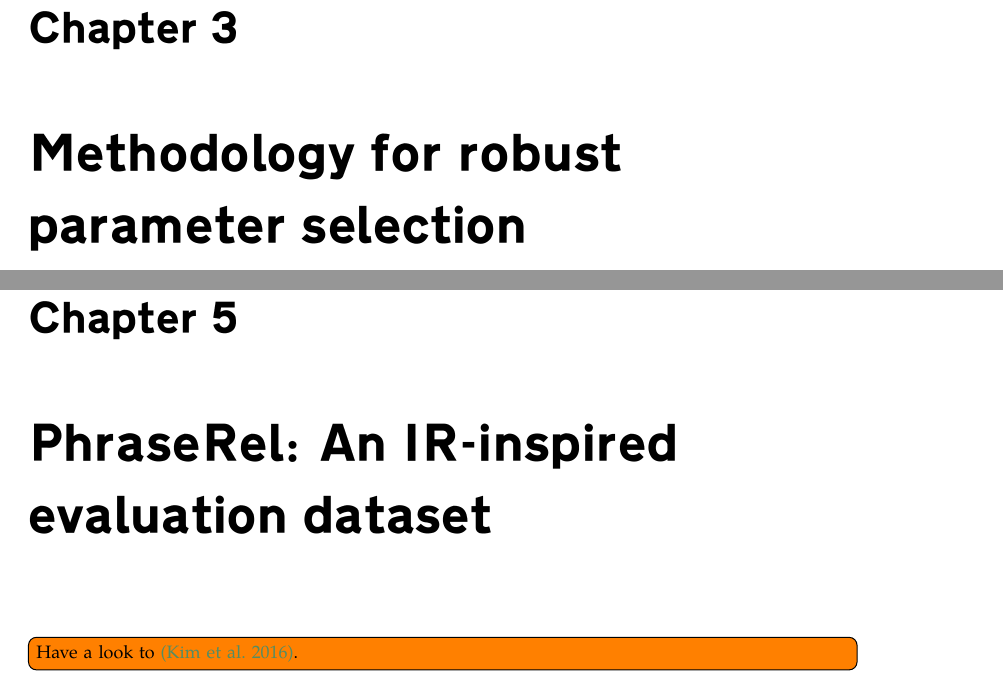
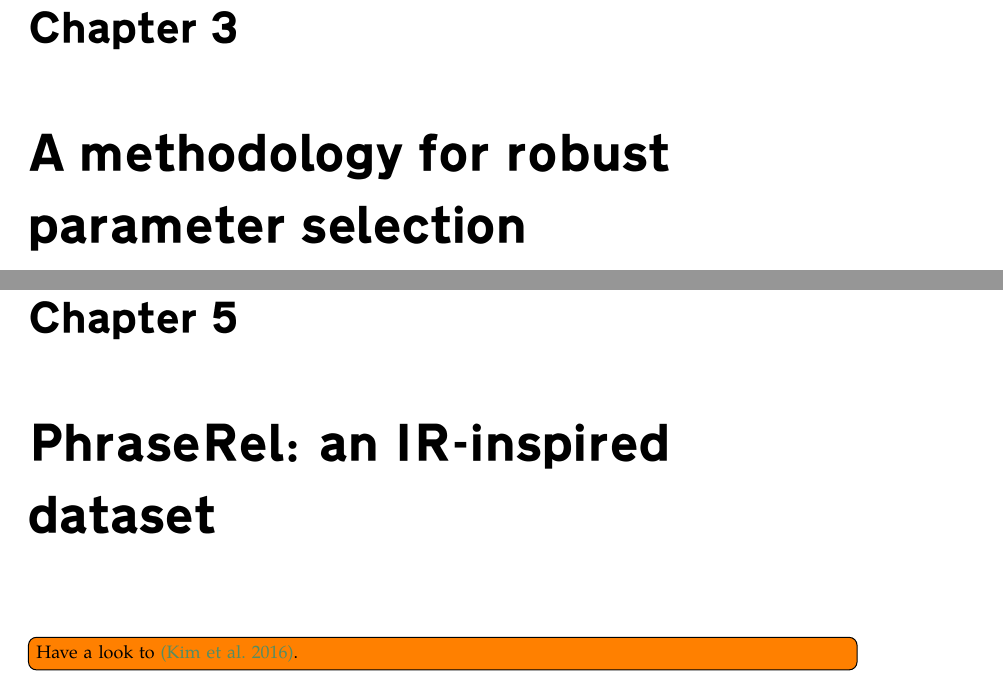
Before and after one commit to dimazest/thesis, a LaTeX thesis (thesis.tex, which reads methodology.tex, reflection.tex): two parts of pages 22 and 31 of 81, joined at a grey line, cut so that both start at the same text. Compiled offline with XeLaTeX.

Commit message:
Random changes

```diff
--- a/methodology.tex
+++ b/methodology.tex
@@ -1,4 +1,4 @@
-\chapter{Methodology for robust parameter selection}
+\chapter{A methodology for robust parameter selection}
 \label{sec:methodology}
 
 Experiments with distributional vector space models can be divided to two related categories: one that aims to achieve the highest score on a task, and another that studies the difference between certain parameters. The difference between the two categories can be expressed in the following questions:
--- a/reflection.tex
+++ b/reflection.tex
@@ -8,7 +8,7 @@
 
 % Both MEN and SimLex-999 provide pairs that do not share any similarity to control for false positives, and they do not control for the comparison scale. This makes similarity judgements ambiguous as it is not clear what low similarity values mean: incompatible notions or contrast in meaning. SimLex-999 assigns low similarity scores to the incompatible pairs (0.48, \textit{trick} and \textit{size}) and to antonymy (0.55, \textit{smart} and \textit{dumb}), but \textit{smart} and \textit{dumb} have relatively much more in common than \textit{trick} and \textit{size}!
 
-\chapter{PhraseRel: An IR-inspired evaluation dataset}
+\chapter{PhraseRel: an IR-inspired dataset}
 \label{sec:phraserel}
 
 \todo[inline]{Have a look to \cite{2016arXiv160801972K}.}
```
